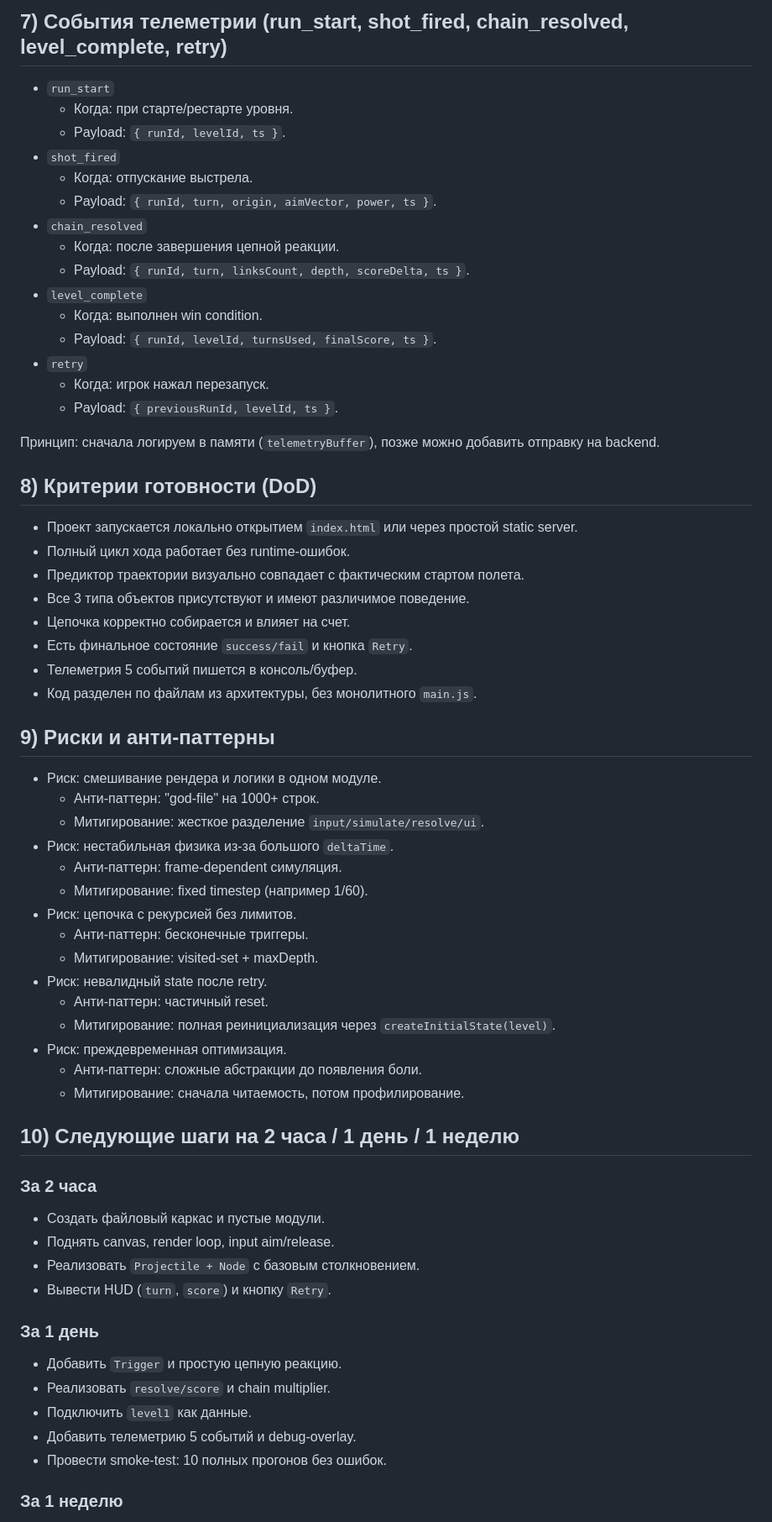
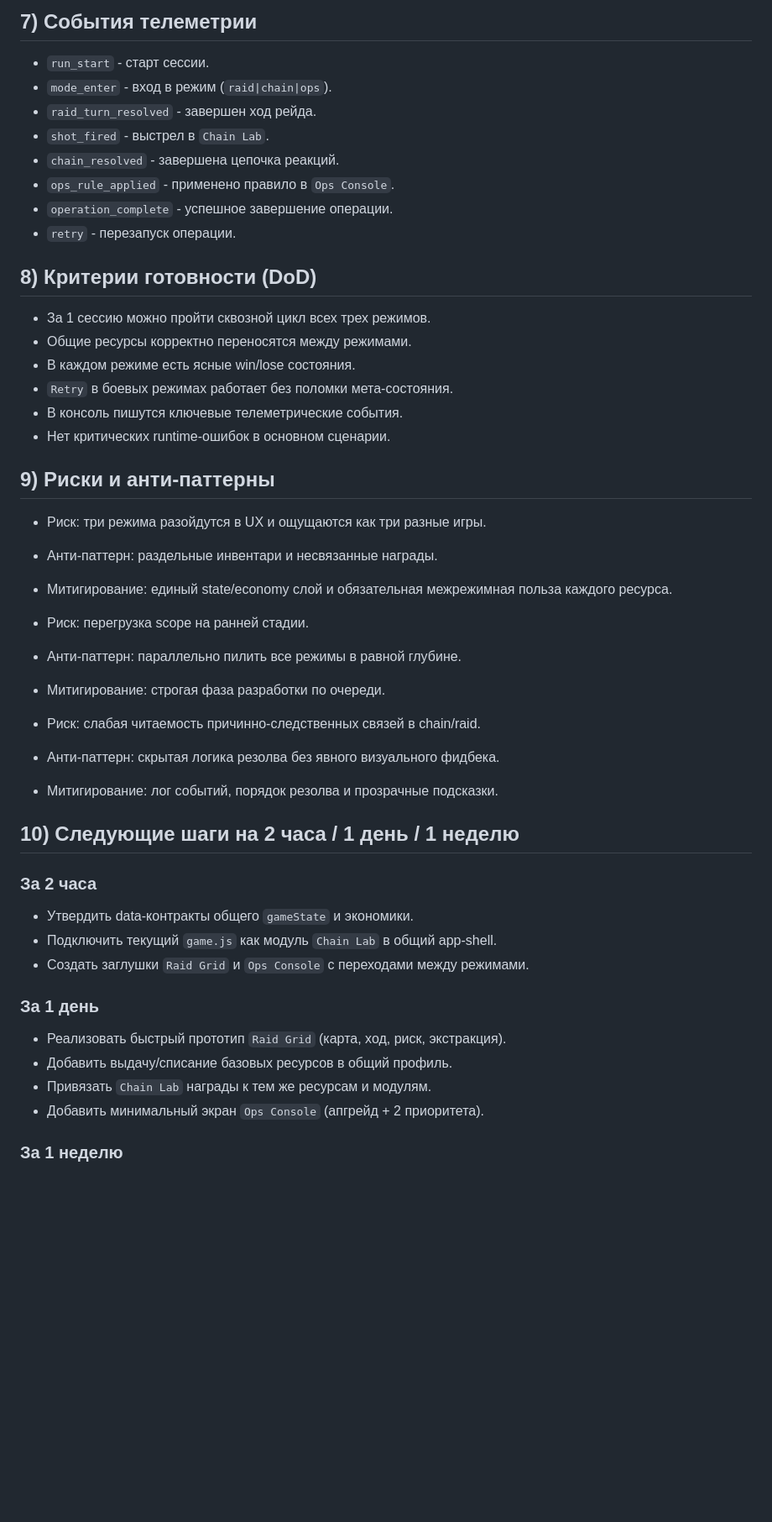
Before and after one commit to SDV-G-Deploy/Git_root_CYBER_PUNK_PAN_K, a Markdown page: plan.md, the part around one of its changes. Shown at 84% size. GitHub-like rendering; blank space fills up the shorter version.

```diff
--- a/plan.md
+++ b/plan.md
@@ -133,63 +108,46 @@
 
-## 7) События телеметрии (run_start, shot_fired, chain_resolved, level_complete, retry)
-- `run_start`
-  - Когда: при старте/рестарте уровня.
-  - Payload: `{ runId, levelId, ts }`.
-- `shot_fired`
-  - Когда: отпускание выстрела.
-  - Payload: `{ runId, turn, origin, aimVector, power, ts }`.
-- `chain_resolved`
-  - Когда: после завершения цепной реакции.
-  - Payload: `{ runId, turn, linksCount, depth, scoreDelta, ts }`.
-- `level_complete`
-  - Когда: выполнен win condition.
-  - Payload: `{ runId, levelId, turnsUsed, finalScore, ts }`.
-- `retry`
-  - Когда: игрок нажал перезапуск.
-  - Payload: `{ previousRunId, levelId, ts }`.
-
-Принцип: сначала логируем в памяти (`telemetryBuffer`), позже можно добавить отправку на backend.
+## 7) События телеметрии
+- `run_start` - старт сессии.
+- `mode_enter` - вход в режим (`raid|chain|ops`).
+- `raid_turn_resolved` - завершен ход рейда.
+- `shot_fired` - выстрел в `Chain Lab`.
+- `chain_resolved` - завершена цепочка реакций.
+- `ops_rule_applied` - применено правило в `Ops Console`.
+- `operation_complete` - успешное завершение операции.
+- `retry` - перезапуск операции.
 
 ## 8) Критерии готовности (DoD)
-- Проект запускается локально открытием `index.html` или через простой static server.
-- Полный цикл хода работает без runtime-ошибок.
-- Предиктор траектории визуально совпадает с фактическим стартом полета.
-- Все 3 типа объектов присутствуют и имеют различимое поведение.
-- Цепочка корректно собирается и влияет на счет.
-- Есть финальное состояние `success/fail` и кнопка `Retry`.
-- Телеметрия 5 событий пишется в консоль/буфер.
-- Код разделен по файлам из архитектуры, без монолитного `main.js`.
+- За 1 сессию можно пройти сквозной цикл всех трех режимов.
+- Общие ресурсы корректно переносятся между режимами.
+- В каждом режиме есть ясные win/lose состояния.
+- `Retry` в боевых режимах работает без поломки мета-состояния.
+- В консоль пишутся ключевые телеметрические события.
+- Нет критических runtime-ошибок в основном сценарии.
 
 ## 9) Риски и анти-паттерны
-- Риск: смешивание рендера и логики в одном модуле.
-  - Анти-паттерн: "god-file" на 1000+ строк.
-  - Митигирование: жесткое разделение `input/simulate/resolve/ui`.
-- Риск: нестабильная физика из-за большого `deltaTime`.
-  - Анти-паттерн: frame-dependent симуляция.
-  - Митигирование: fixed timestep (например 1/60).
-- Риск: цепочка с рекурсией без лимитов.
-  - Анти-паттерн: бесконечные триггеры.
-  - Митигирование: visited-set + maxDepth.
-- Риск: невалидный state после retry.
-  - Анти-паттерн: частичный reset.
-  - Митигирование: полная реинициализация через `createInitialState(level)`.
-- Риск: преждевременная оптимизация.
-  - Анти-паттерн: сложные абстракции до появления боли.
-  - Митигирование: сначала читаемость, потом профилирование.
+- Риск: три режима разойдутся в UX и ощущаются как три разные игры.
+- Анти-паттерн: раздельные инвентари и несвязанные награды.
+- Митигирование: единый state/economy слой и обязательная межрежимная польза каждого ресурса.
+
+- Риск: перегрузка scope на ранней стадии.
+- Анти-паттерн: параллельно пилить все режимы в равной глубине.
+- Митигирование: строгая фаза разработки по очереди.
+
+- Риск: слабая читаемость причинно-следственных связей в chain/raid.
+- Анти-паттерн: скрытая логика резолва без явного визуального фидбека.
+- Митигирование: лог событий, порядок резолва и прозрачные подсказки.
 
 ## 10) Следующие шаги на 2 часа / 1 день / 1 неделю
 
 ### За 2 часа
-- Создать файловый каркас и пустые модули.
-- Поднять canvas, render loop, input aim/release.
-- Реализовать `Projectile + Node` с базовым столкновением.
-- Вывести HUD (`turn`, `score`) и кнопку `Retry`.
+- Утвердить data-контракты общего `gameState` и экономики.
+- Подключить текущий `game.js` как модуль `Chain Lab` в общий app-shell.
+- Создать заглушки `Raid Grid` и `Ops Console` с переходами между режимами.
 
 ### За 1 день
-- Добавить `Trigger` и простую цепную реакцию.
-- Реализовать `resolve/score` и chain multiplier.
-- Подключить `level1` как данные.
-- Добавить телеметрию 5 событий и debug-overlay.
-- Провести smoke-test: 10 полных прогонов без ошибок.
+- Реализовать быстрый прототип `Raid Grid` (карта, ход, риск, экстракция).
+- Добавить выдачу/списание базовых ресурсов в общий профиль.
+- Привязать `Chain Lab` награды к тем же ресурсам и модулям.
+- Добавить минимальный экран `Ops Console` (апгрейд + 2 приоритета).
 
 ### За 1 неделю
```
Also changed, not shown: other parts of plan.md (+82 -108 lines), core.md (+34 -37 lines).
